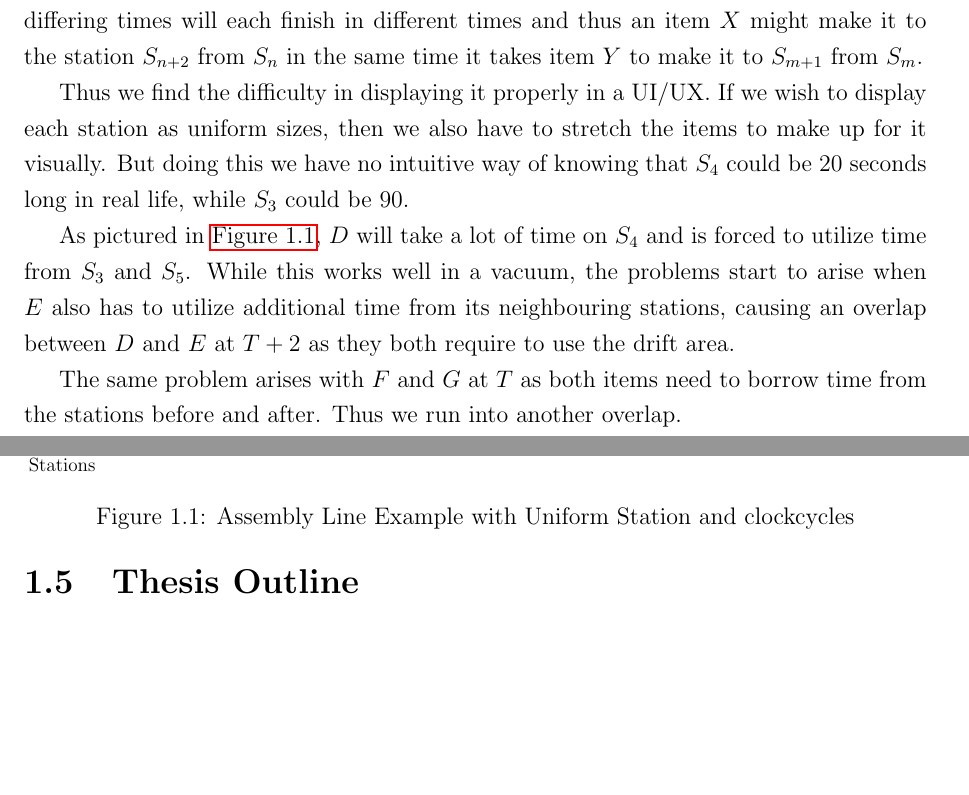
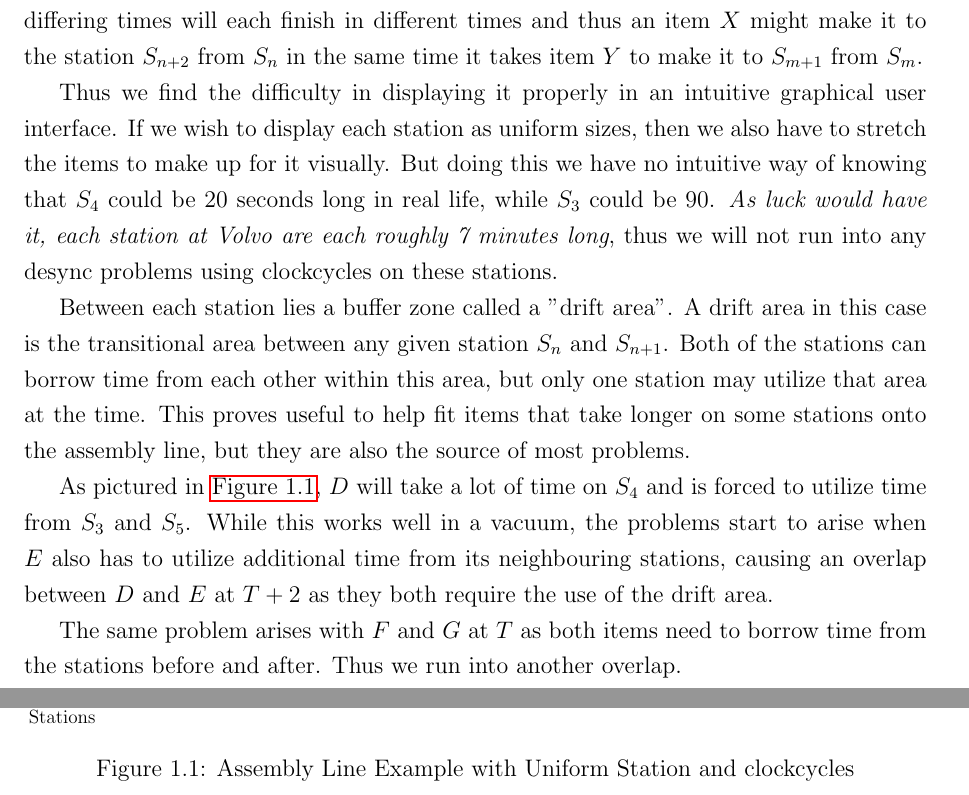
Before and after one commit to Kapsyloffer/X7007E-Thesis, a LaTeX thesis (thesis.tex): two parts of pages 6 and 7 of 14 before the commit and two parts of pages 5 and 6 of 13 after it, joined at a grey line, cut so that both start at the same text, the shorter picture padded with empty space. Compiled offline with pdfLaTeX.

Commit message:
thank god det är inte så svårt som jag trodde

```diff
--- a/thesis.tex
+++ b/thesis.tex
@@ -129,18 +129,18 @@ from $S_n$ in the same time it takes item $Y$ to make it to $S_{m+1}$ from $S_{m
     \label{fig:assembly}
 \end{figure}
 
-Thus we find the difficulty in displaying it properly in a UI/UX. If we wish to display each station as uniform sizes, then we also have to stretch the items to make up for it visually. But doing this we have no intuitive way of knowing that $S_4$ could be 20 seconds long in real life, while $S_3$ could be 90.
+Thus we find the difficulty in displaying it properly in an intuitive graphical user interface. If we wish to display each station as uniform sizes, then we also have to stretch the items to make up for it visually. But doing this we have no intuitive way of knowing that $S_4$ could be 20 seconds long in real life, while $S_3$ could be 90. \textit{As luck would have it, each station at Volvo are each roughly 7 minutes long}, thus we will not run into any desync problems using clockcycles on these stations.
+
+Between each station lies a buffer zone called a "drift area". A drift area in this case is the transitional area between any given station $S_n$ and $S_{n+1}$. Both of the stations can borrow time from each other within this area, but only one station may utilize that area at the time. This proves useful to help fit items that take longer on some stations onto the assembly line, but they are also the source of most problems.
 
 As pictured in \autoref{fig:assembly}, $D$ will take a lot of time on $S_4$ and is forced to utilize time from $S_3$ and $S_5$.
-While this works well in a vacuum, the problems start to arise when $E$ also has to utilize additional time from its neighbouring stations, causing an overlap between $D$ and $E$ at $T+2$ as they both require to use the drift area.
+While this works well in a vacuum, the problems start to arise when $E$ also has to utilize additional time from its neighbouring stations, causing an overlap between $D$ and $E$ at $T+2$ as they both require the use of the drift area.
 
 The same problem arises with $F$ and $G$ at $T$ as both items need to borrow time from the stations before and after. Thus we run into another overlap.
 
 Do note that on $T$, $E$ does not utilize the drift area which results in it sitting flush with $F$ on the timeline, this may look good on paper but can result in overlap in practice due to the human workers at the assembly line occasionally taking a bit longer than presumed. This can be resolved by borrowing some time from $S_2$ and moving $E$ into the drift area.
 
 The same issue arises at $T+1$ where $C$ and $D$ just barely get enough time, but it cannot get resolved by simply moving $D$ forward, as $D$ on $T+2$ will require all of the time it can get on $S_4$.
-
-\section{Thesis Outline}
 
 \chapter{State of the art analysis}
 \section{LSTM}
```
Also changed, not shown: thesis.pdf, thesis.tex (6 more changed lines).
